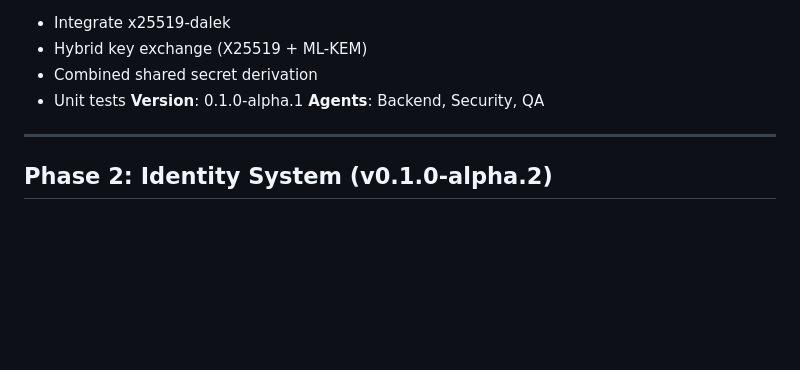
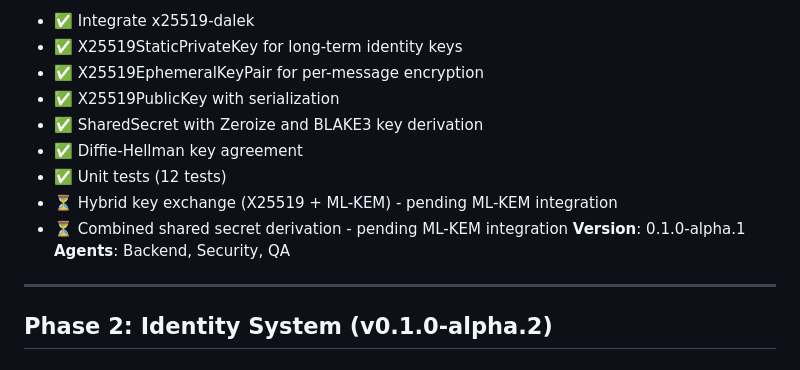
Before and after one commit to gl-tches/veritas-protocol, a Markdown page: TASKS.md, the part around one of its changes. Drawn GitHub-style; blank space fills up the shorter version.

```diff
--- a/TASKS.md
+++ b/TASKS.md
@@ -70,9 +92,14 @@
 **Changes**:
 
-- Integrate x25519-dalek
-- Hybrid key exchange (X25519 + ML-KEM)
-- Combined shared secret derivation
-- Unit tests
+- ✅ Integrate x25519-dalek
+- ✅ X25519StaticPrivateKey for long-term identity keys
+- ✅ X25519EphemeralKeyPair for per-message encryption
+- ✅ X25519PublicKey with serialization
+- ✅ SharedSecret with Zeroize and BLAKE3 key derivation
+- ✅ Diffie-Hellman key agreement
+- ✅ Unit tests (12 tests)
+- ⏳ Hybrid key exchange (X25519 + ML-KEM) - pending ML-KEM integration
+- ⏳ Combined shared secret derivation - pending ML-KEM integration
   **Version**: 0.1.0-alpha.1
   **Agents**: Backend, Security, QA
 
```
Also changed, not shown: other parts of TASKS.md (+54 -32 lines).
